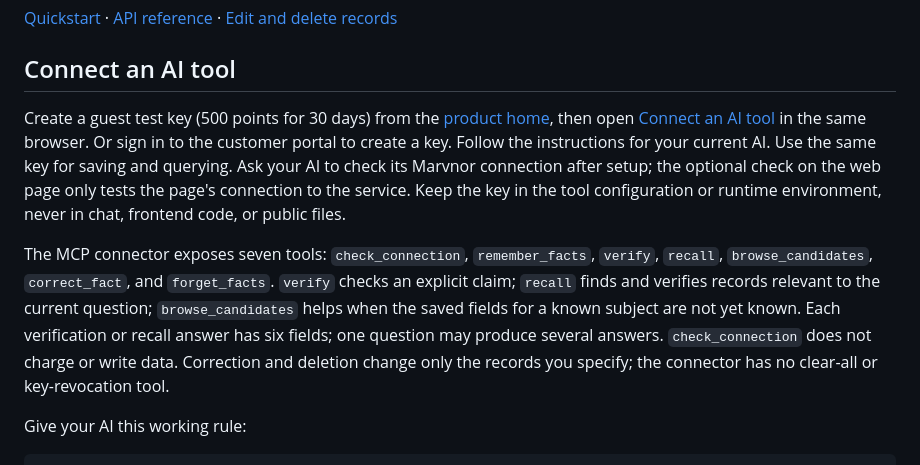
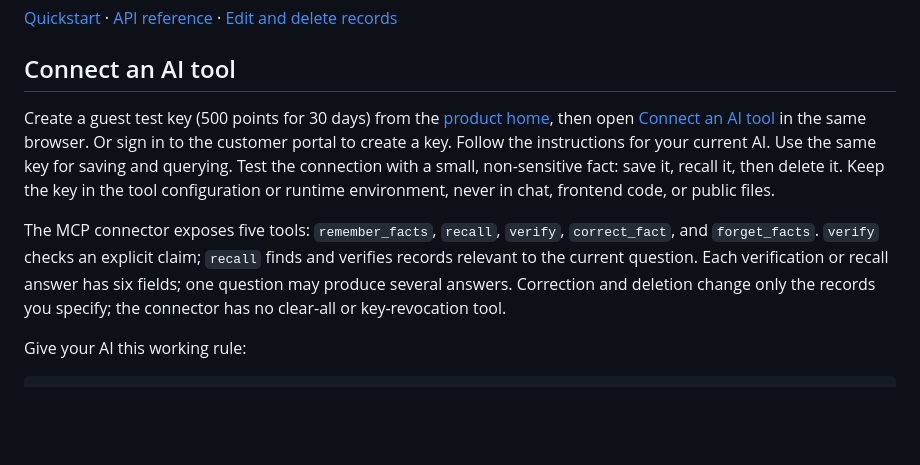
Before and after one commit to wendelxia/marvnor, a Markdown page: docs/customer/llm-integration.md, the part around the change. Drawn GitHub-style; blank space fills up the shorter version.

```diff
--- a/docs/customer/llm-integration.md
+++ b/docs/customer/llm-integration.md
@@ -6,9 +6,9 @@ Marvnor saves the facts you provide, finds and verifies records relevant to the
 
 ## Connect an AI tool
 
-Create a guest test key (500 points for 30 days) from the [product home](https://api.marvnor.com/home), then open [Connect an AI tool](https://api.marvnor.com/connect) in the same browser. Or sign in to the customer portal to create a key. Follow the instructions for your current AI. Use the same key for saving and querying. Ask your AI to check its Marvnor connection after setup; the optional check on the web page only tests the page's connection to the service. Keep the key in the tool configuration or runtime environment, never in chat, frontend code, or public files.
+Create a guest test key (500 points for 30 days) from the [product home](https://api.marvnor.com/home), then open [Connect an AI tool](https://api.marvnor.com/connect) in the same browser. Or sign in to the customer portal to create a key. Follow the instructions for your current AI. Use the same key for saving and querying. Test the connection with a small, non-sensitive fact: save it, recall it, then delete it. Keep the key in the tool configuration or runtime environment, never in chat, frontend code, or public files.
 
-The MCP connector exposes seven tools: `check_connection`, `remember_facts`, `verify`, `recall`, `browse_candidates`, `correct_fact`, and `forget_facts`. `verify` checks an explicit claim; `recall` finds and verifies records relevant to the current question; `browse_candidates` helps when the saved fields for a known subject are not yet known. Each verification or recall answer has six fields; one question may produce several answers. `check_connection` does not charge or write data. Correction and deletion change only the records you specify; the connector has no clear-all or key-revocation tool.
+The MCP connector exposes five tools: `remember_facts`, `recall`, `verify`, `correct_fact`, and `forget_facts`. `verify` checks an explicit claim; `recall` finds and verifies records relevant to the current question. Each verification or recall answer has six fields; one question may produce several answers. Correction and deletion change only the records you specify; the connector has no clear-all or key-revocation tool.
 
 Give your AI this working rule:
 
```
Also changed, not shown: README.md (+1 -1 lines).
